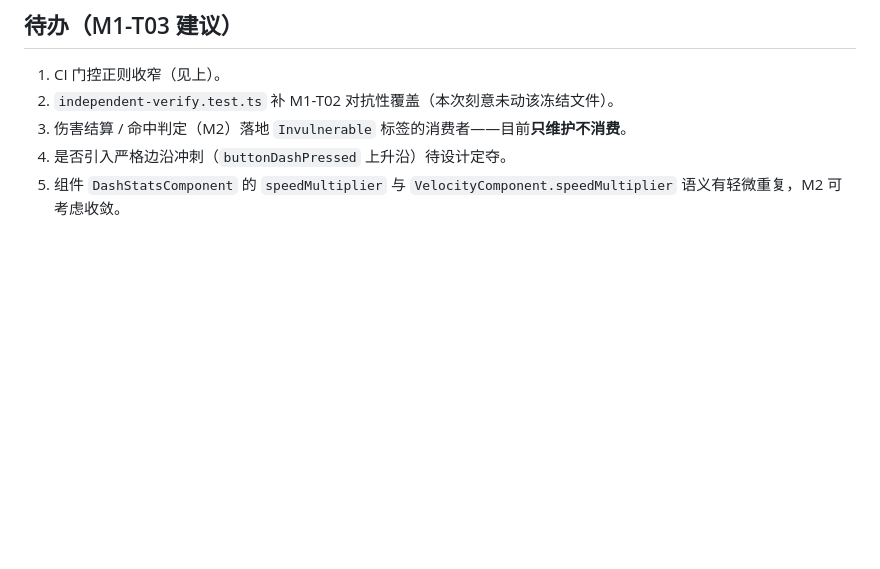
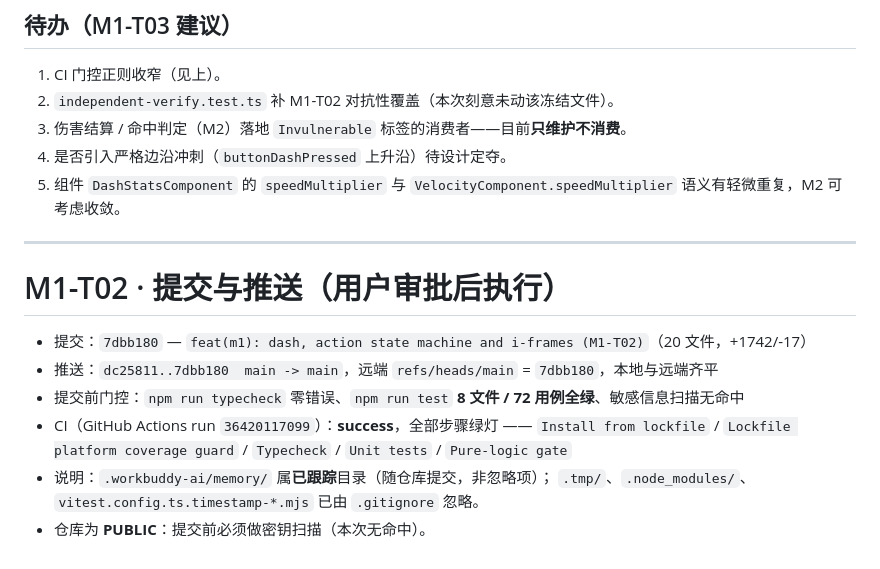
Before and after one commit to Jaxuu/my-hades, a Markdown page: .workbuddy-ai/memory/2026-09-28.md, the part around the change. GitHub-like rendering; blank space fills up the shorter version.

Commit message:
docs(memory): record M1-T02 delivery, design decisions and the push
Capture the dash/i-frames milestone in the workspace log so the pipeline
ordering contract, the direction-lock design and the CI pure-logic gate
false positive survive into the next session, and record the commit and
push that shipped it.

```diff
--- a/.workbuddy-ai/memory/2026-09-28.md
+++ b/.workbuddy-ai/memory/2026-09-28.md
@@ -141,3 +141,16 @@
 3. 伤害结算 / 命中判定（M2）落地 `Invulnerable` 标签的消费者——目前**只维护不消费**。
 4. 是否引入严格边沿冲刺（`buttonDashPressed` 上升沿）待设计定夺。
 5. 组件 `DashStatsComponent` 的 `speedMultiplier` 与 `VelocityComponent.speedMultiplier` 语义有轻微重复，M2 可考虑收敛。
+
+---
+
+# M1-T02 · 提交与推送（用户审批后执行）
+
+- 提交：`7dbb180` — `feat(m1): dash, action state machine and i-frames (M1-T02)`（20 文件，+1742/-17）
+- 推送：`dc25811..7dbb180  main -> main`，远端 `refs/heads/main` = `7dbb180`，本地与远端齐平
+- 提交前门控：`npm run typecheck` 零错误、`npm run test` **8 文件 / 72 用例全绿**、敏感信息扫描无命中
+- CI（GitHub Actions run `36420117099`）：**success**，全部步骤绿灯 ——
+  `Install from lockfile` / `Lockfile platform coverage guard` / `Typecheck` / `Unit tests` / `Pure-logic gate`
+- 说明：`.workbuddy-ai/memory/` 属**已跟踪**目录（随仓库提交，非忽略项）；
+  `.tmp/`、`.node_modules/`、`vitest.config.ts.timestamp-*.mjs` 已由 `.gitignore` 忽略。
+- 仓库为 **PUBLIC**：提交前必须做密钥扫描（本次无命中）。
```
